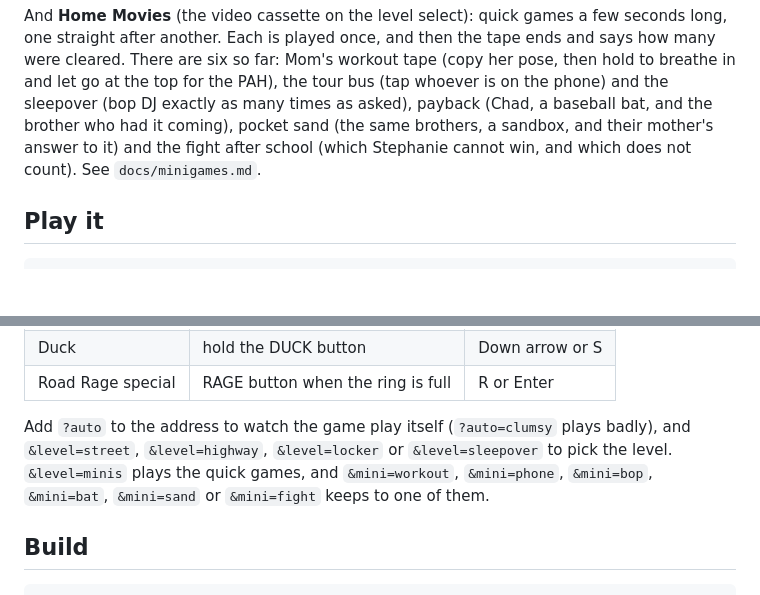
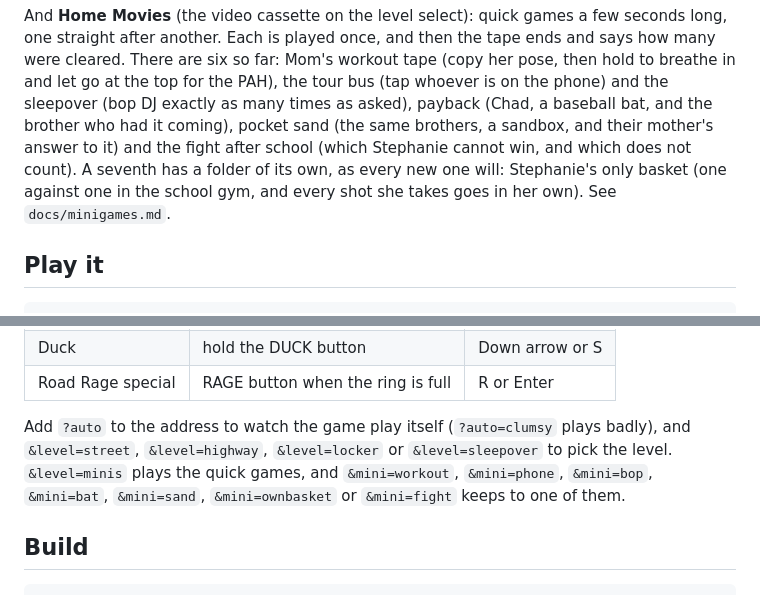
Before and after one commit to Thechristianfreed/Rubber-Necker-Bills-Revenge, a Markdown page: README.md, 2 parts joined by grey strips. Rendered like a GitHub page; blank space fills up the shorter version.

```diff
--- a/README.md
+++ b/README.md
@@ -22,7 +22,10 @@ for the PAH), the tour bus (tap whoever is on the phone) and the sleepover
 (bop DJ exactly as many times as asked), payback (Chad, a baseball bat, and
 the brother who had it coming), pocket sand (the same brothers, a sandbox,
 and their mother's answer to it) and the fight after school (which
-Stephanie cannot win, and which does not count). See `docs/minigames.md`.
+Stephanie cannot win, and which does not count). A seventh has a folder of
+its own, as every new one will: Stephanie's only basket (one against one in
+the school gym, and every shot she takes goes in her own). See
+`docs/minigames.md`.
 
 ## Play it
 
@@ -39,7 +42,7 @@ Open the printed address on a phone held sideways, or on a computer.
 | Duck | hold the DUCK button | Down arrow or S |
 | Road Rage special | RAGE button when the ring is full | R or Enter |
 
-Add `?auto` to the address to watch the game play itself (`?auto=clumsy` plays badly), and `&level=street`, `&level=highway`, `&level=locker` or `&level=sleepover` to pick the level. `&level=minis` plays the quick games, and `&mini=workout`, `&mini=phone`, `&mini=bop`, `&mini=bat`, `&mini=sand` or `&mini=fight` keeps to one of them.
+Add `?auto` to the address to watch the game play itself (`?auto=clumsy` plays badly), and `&level=street`, `&level=highway`, `&level=locker` or `&level=sleepover` to pick the level. `&level=minis` plays the quick games, and `&mini=workout`, `&mini=phone`, `&mini=bop`, `&mini=bat`, `&mini=sand`, `&mini=ownbasket` or `&mini=fight` keeps to one of them.
 
 ## Build
 
```
Also changed, not shown: docs/catalogue/README.md (+55 -1 lines), docs/minigames.md (+2 -0 lines), docs/catalogue/game-ownbasket.jpg (added), docs/catalogue/words-1.jpg, docs/catalogue/words-2.jpg, 10 other files.
